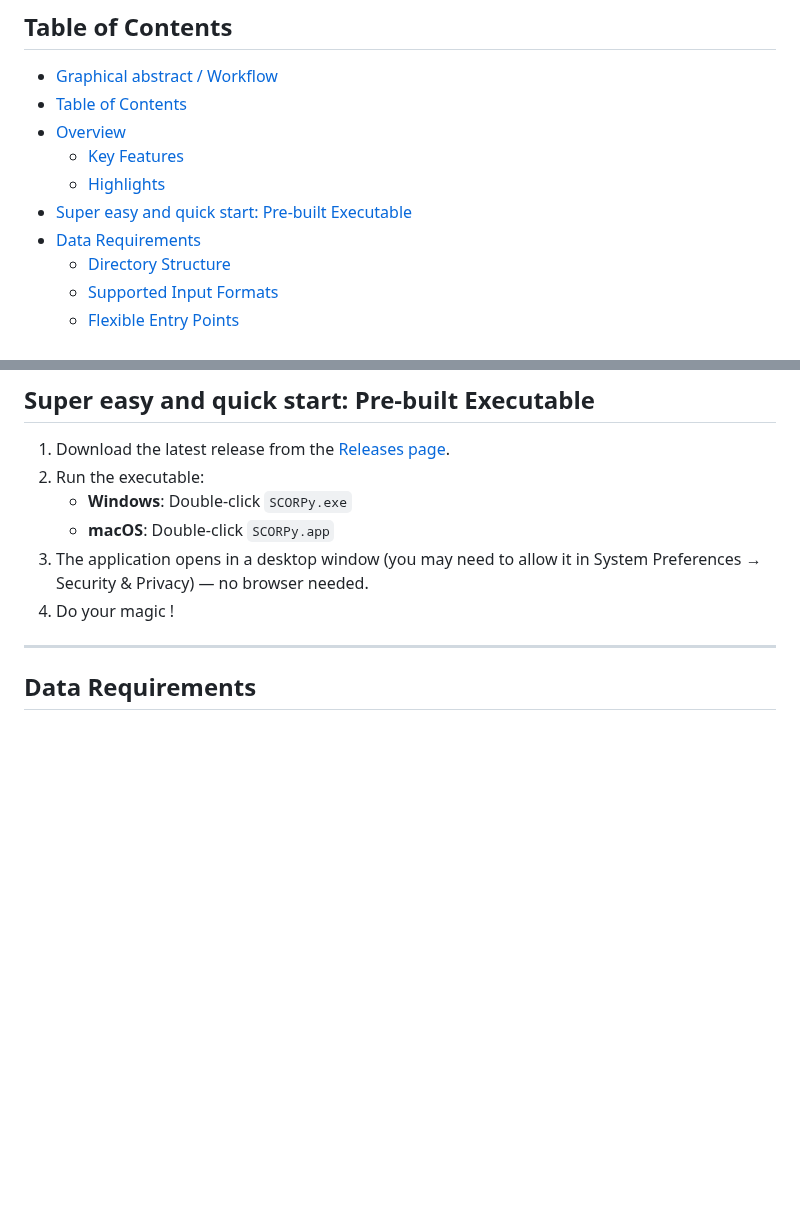
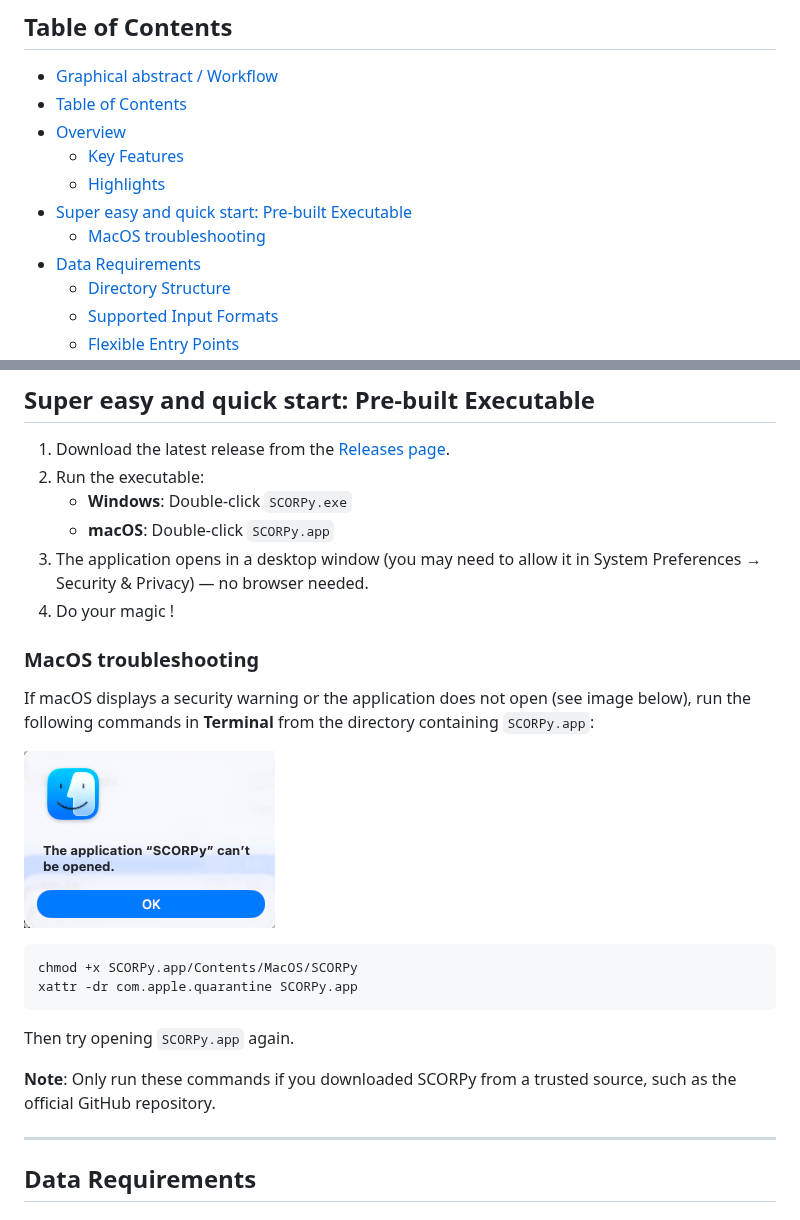
Before and after one commit to marylab26/SCORPy, a Markdown page: README.md, 2 parts joined by grey strips. GitHub-like rendering; pictures changed too: image.png (added); blank space fills up the shorter version.

````diff
--- a/README.md
+++ b/README.md
@@ -31,6 +31,7 @@ B. SCORPy workflow allowing data processing and analysis of multiplex single-cel
   - [Key Features](#key-features)
   - [Highlights](#highlights)
 - [Super easy and quick start: Pre-built Executable](#super-easy-and-quick-start-pre-built-executable)
+  - [MacOS troubleshooting](#macos-troubleshooting)
 - [Data Requirements](#data-requirements)
   - [Directory Structure](#directory-structure)
   - [Supported Input Formats](#supported-input-formats)
@@ -79,6 +80,19 @@ SCORPy provides a complete, guided analytical pipeline — from raw post-segment
 3. The application opens in a desktop window (you may need to allow it in System Preferences → Security & Privacy) — no browser needed.
 4. Do your magic !
 
+### MacOS troubleshooting
+
+If macOS displays a security warning or the application does not open (see image below), run the following commands in **Terminal** from the directory containing `SCORPy.app`:
+
+![alt text](image.png)
+
+```bash
+chmod +x SCORPy.app/Contents/MacOS/SCORPy
+xattr -dr com.apple.quarantine SCORPy.app
+```
+Then try opening `SCORPy.app` again.
+
+**Note**: Only run these commands if you downloaded SCORPy from a trusted source, such as the official GitHub repository.
 
 ---
 
````
